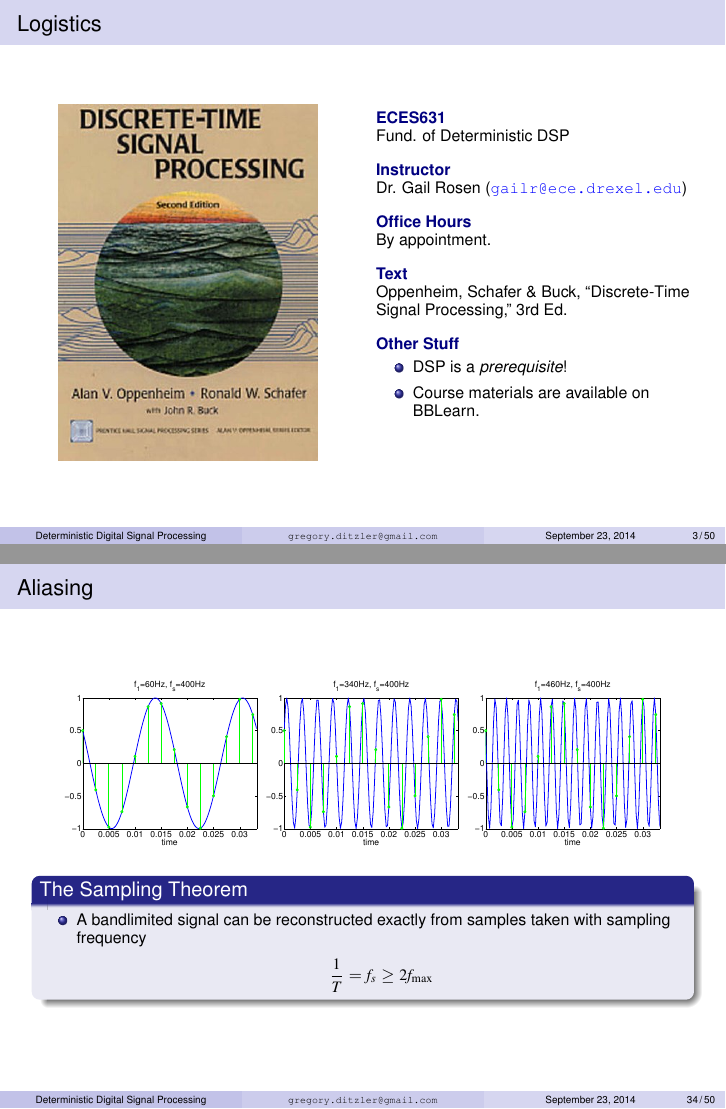
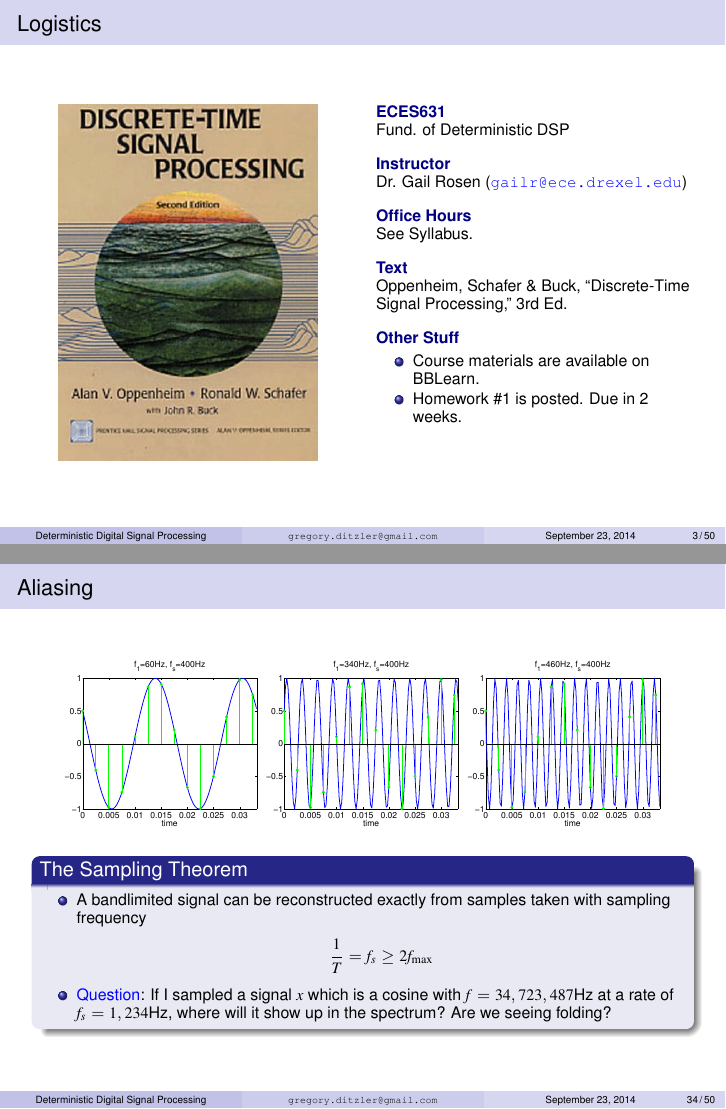
Before and after one commit to gditzler/ECES631-F2014, LaTeX slides (w1-intro/latex/dtsp-2014.tex): pages 3 and 34 of 50, joined at a grey line. Compiled offline with pdfLaTeX.

Commit message:
updated for the class

```diff
--- a/w1-intro/latex/dtsp-2014.tex
+++ b/w1-intro/latex/dtsp-2014.tex
@@ -112,7 +112,7 @@
     \vspace{1em}
 
     {\bf\color{blue!50!black}Office Hours} \\
-    By appointment. \\
+    See Syllabus. \\
     \vspace{1em}
 
 
@@ -121,10 +121,11 @@
     \vspace{1em}
 
     {\bf\color{blue!50!black}Other Stuff}
-    \begin{itemize}
-      \item DSP is a {\em prerequisite}!
+    \begin{mitemize}
+      %\item DSP is a {\em prerequisite}!
       \item Course materials are available on BBLearn.
-    \end{itemize}
+      \item Homework \#1 is posted. Due in 2 weeks.
+    \end{mitemize}
     \vspace{1em}
   \end{columns}
 \end{frame}
@@ -798,6 +803,7 @@
         \begin{align}
           \frac{1}{T} = f_s \geq  2 f_{\textrm{max}} \nonumber
         \end{align}
+      \item<2-> {\color{blue}Question}: If I sampled a signal $x$ which is a cosine with $f = 34,723,487$Hz at a rate of $f_s = 1,234$Hz, where will it show up in the spectrum? Are we seeing folding?
     \end{itemize}
   \end{block}
 \end{frame}
```
Also changed, not shown: w1-intro/latex/dtsp-2014.pdf (added), w1-intro/latex/dtsp-2014.tex (10 more changed lines).
